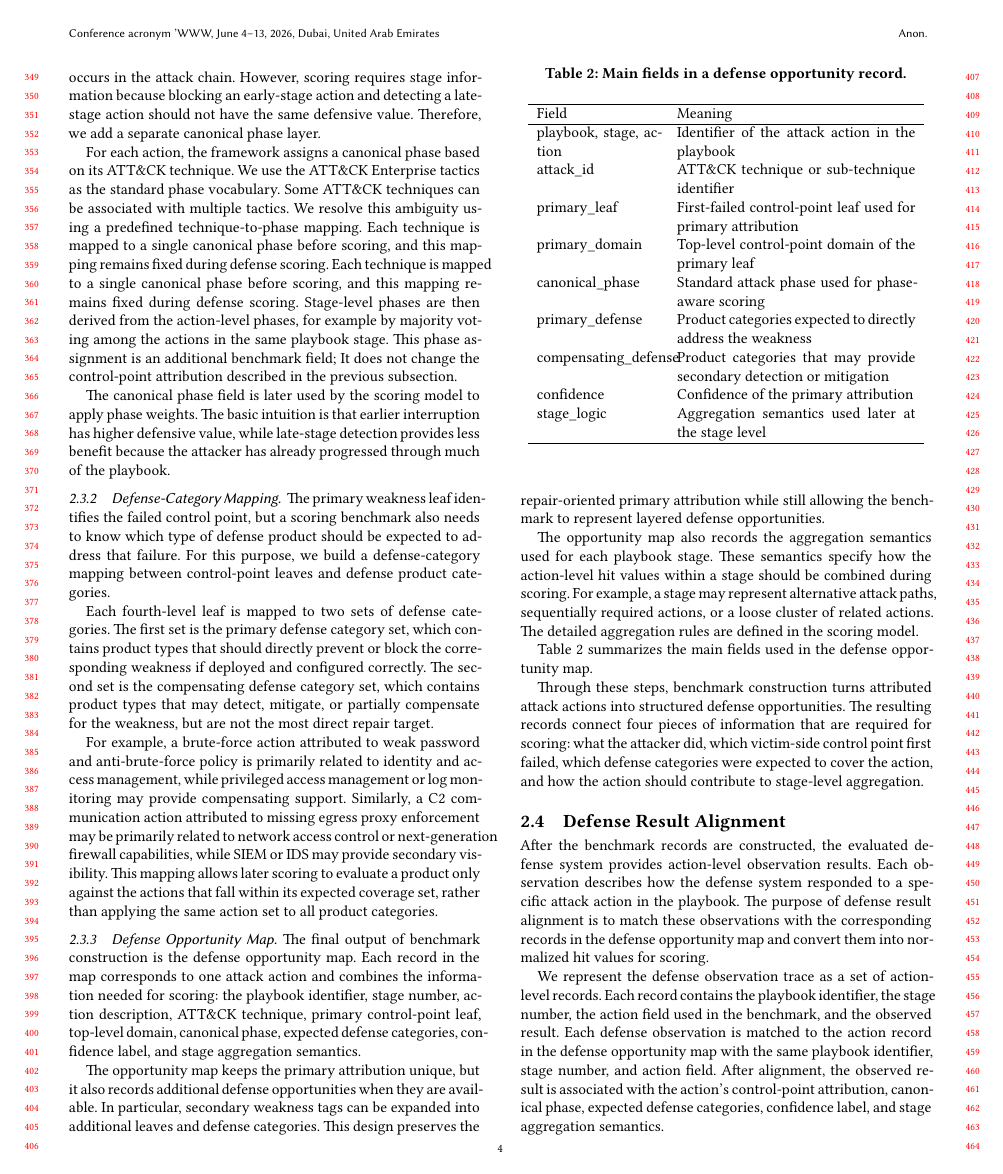
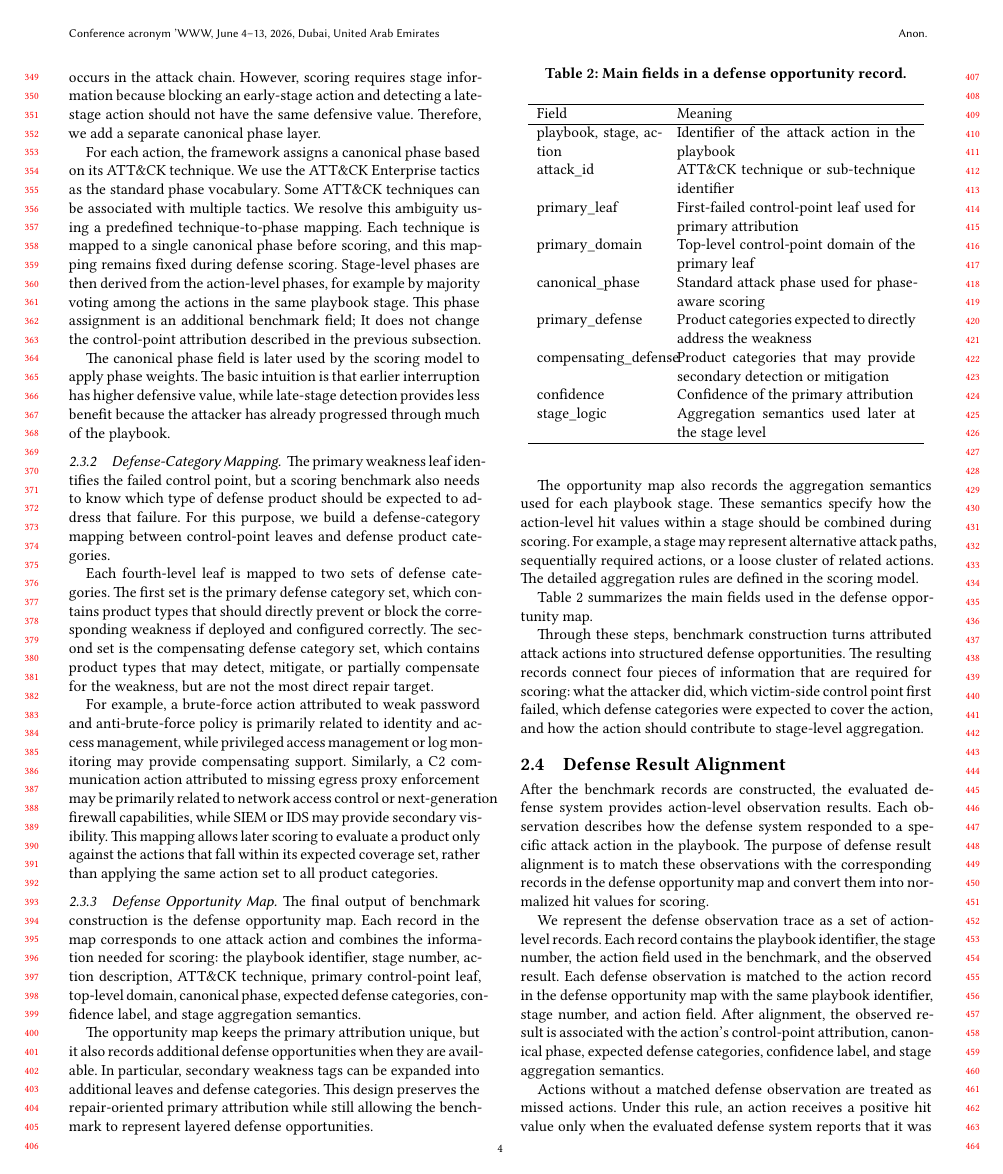
Before and after one commit to cphzyl1611/paper, a LaTeX paper (main.tex, which reads Methodology.tex): page 4 of 9. The pictures show the PDF file main.pdf that the author committed with the source.

Commit message:
修改正文重复句子

```diff
--- a/Methodology.tex
+++ b/Methodology.tex
@@ -79,7 +79,7 @@ The benchmark construction process has three components. First, each action is m
 \subsubsection{Canonical Phase Assignment}
 The attribution domains describe where the victim-side defense failed, rather than when the action occurs in the attack chain. However, scoring requires stage information because blocking an early-stage action and detecting a late-stage action should not have the same defensive value. Therefore, we add a separate canonical phase layer.
 
-For each action, the framework assigns a canonical phase based on its ATT\&CK technique. We use the ATT\&CK Enterprise tactics as the standard phase vocabulary. Some ATT\&CK techniques can be associated with multiple tactics. We resolve this ambiguity using a predefined technique-to-phase mapping. Each technique is mapped to a single canonical phase before scoring, and this mapping remains fixed during defense scoring. Each technique is mapped to a single canonical phase before scoring, and this mapping remains fixed during defense scoring. Stage-level phases are then derived from the action-level phases, for example by majority voting among the actions in the same playbook stage. This phase assignment is an additional benchmark field; It does not change the control-point attribution described in the previous subsection.
+For each action, the framework assigns a canonical phase based on its ATT\&CK technique. We use the ATT\&CK Enterprise tactics as the standard phase vocabulary. Some ATT\&CK techniques can be associated with multiple tactics. We resolve this ambiguity using a predefined technique-to-phase mapping. Each technique is mapped to a single canonical phase before scoring, and this mapping remains fixed during defense scoring.  Stage-level phases are then derived from the action-level phases, for example by majority voting among the actions in the same playbook stage. This phase assignment is an additional benchmark field; It does not change the control-point attribution described in the previous subsection.
 
 The canonical phase field is later used by the scoring model to apply phase weights. The basic intuition is that earlier interruption has higher defensive value, while late-stage detection provides less benefit because the attacker has already progressed through much of the playbook.
 
```
Also changed, not shown: main.pdf, 3 other files.
